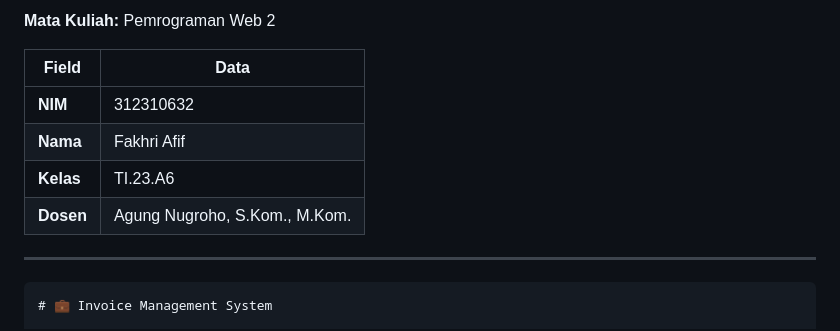
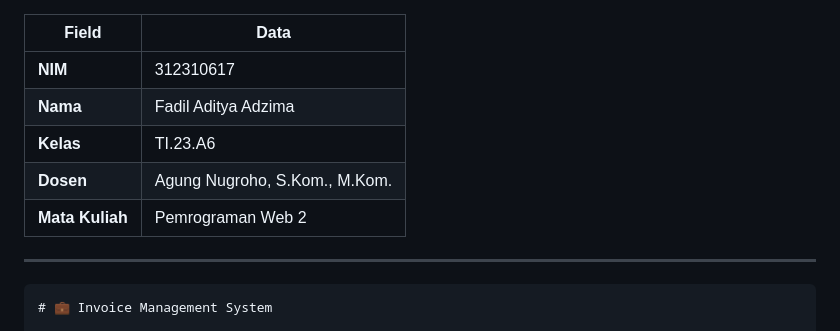
Before and after one commit to FadilAdz/InvoiceWeb, a Markdown page: README.md, the part around the change. GitHub-like rendering.

```diff
--- a/README.md
+++ b/README.md
@@ -1,11 +1,11 @@
-**Mata Kuliah:** Pemrograman Web 2
 
 | Field     | Data                          |
 | --------- | ----------------------------- |
-| **NIM**   | 312310632                     |
-| **Nama**  | Fakhri Afif                   |
+| **NIM**   | 312310617                     |
+| **Nama**  | Fadil Aditya Adzima                   |
 | **Kelas** | TI.23.A6                      |
 | **Dosen** | Agung Nugroho, S.Kom., M.Kom. |
+| **Mata Kuliah** | Pemrograman Web 2 |
 
 ---
 
```
